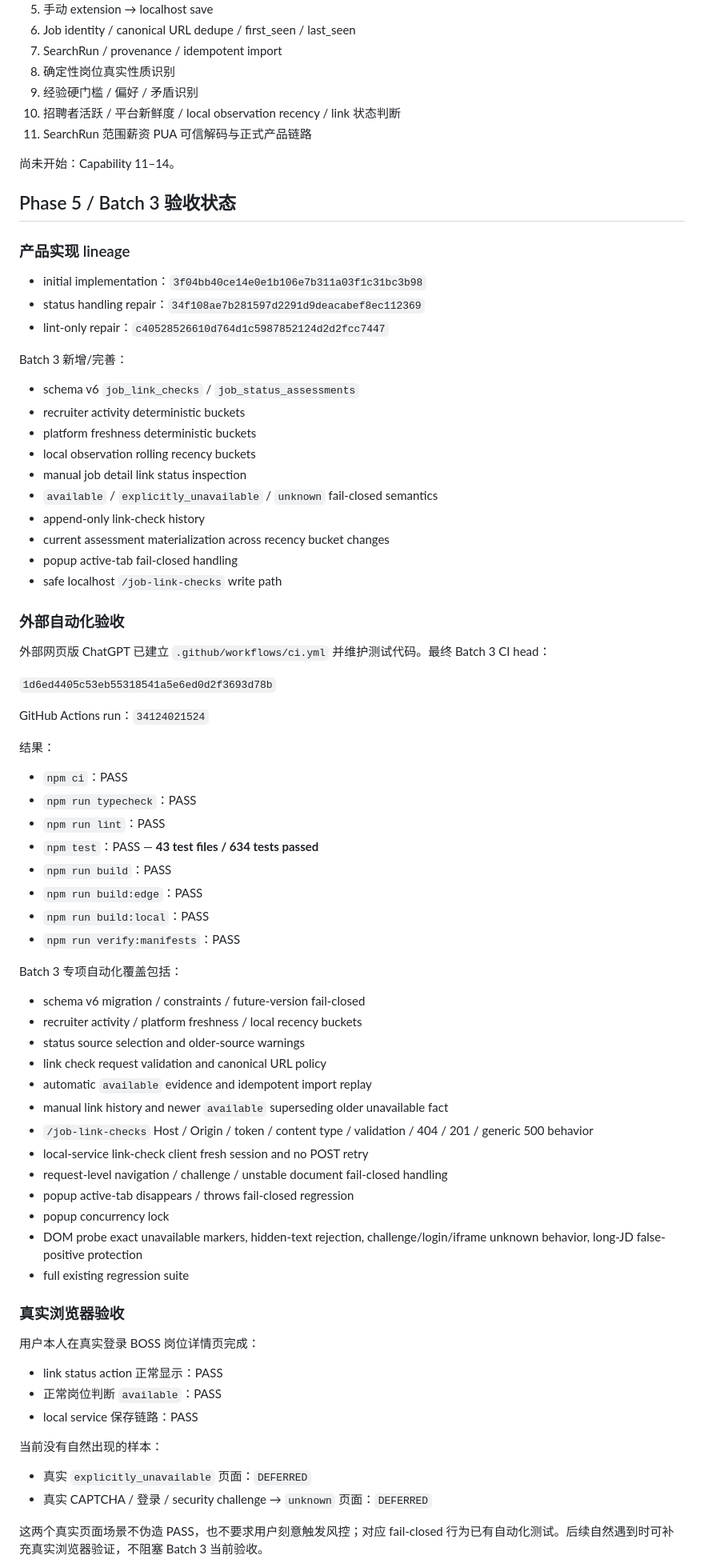
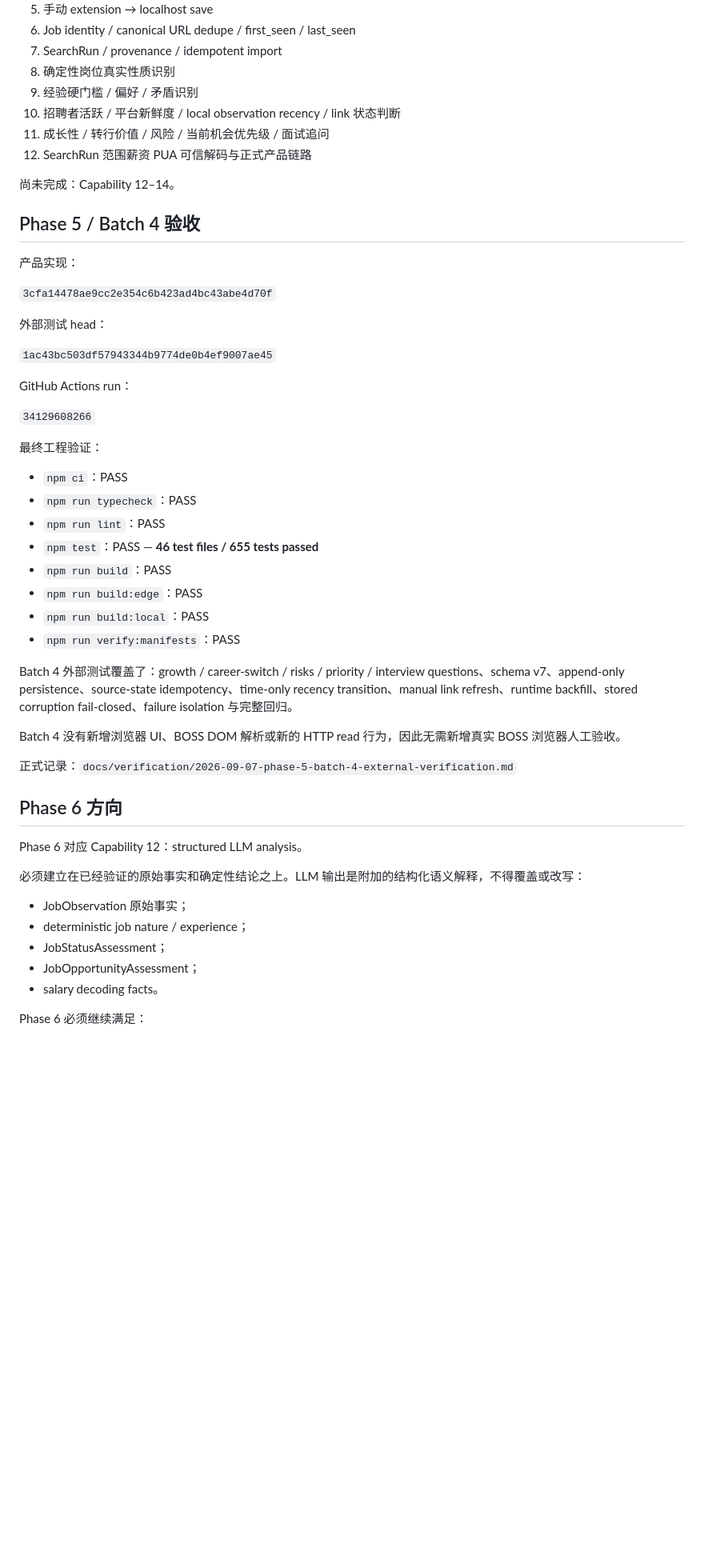
Before and after one commit to MuHai12345/boss-job-radar, a Markdown page: docs/PROJECT_STATE.md, the part around one of its changes. Shown at 80% size. GitHub-like rendering; blank space fills up the shorter version.

Commit message:
docs: advance project to phase 6

```diff
--- a/docs/PROJECT_STATE.md
+++ b/docs/PROJECT_STATE.md
@@ -38,78 +27,53 @@ Phase 5 尚未整体结束；Capability 11 尚未开始。Capability 12（struct
 8. 确定性岗位真实性质识别
 9. 经验硬门槛 / 偏好 / 矛盾识别
 10. 招聘者活跃 / 平台新鲜度 / local observation recency / link 状态判断
+11. 成长性 / 转行价值 / 风险 / 当前机会优先级 / 面试追问
 15. SearchRun 范围薪资 PUA 可信解码与正式产品链路
 
-尚未开始：Capability 11–14。
+尚未完成：Capability 12–14。
 
-## Phase 5 / Batch 3 验收状态
+## Phase 5 / Batch 4 验收
 
-### 产品实现 lineage
+产品实现：
 
-- initial implementation：`3f04bb40ce14e0e1b106e7b311a03f1c31bc3b98`
-- status handling repair：`34f108ae7b281597d2291d9deacabef8ec112369`
-- lint-only repair：`c40528526610d764d1c5987852124d2d2fcc7447`
+`3cfa14478ae9cc2e354c6b423ad4bc43abe4d70f`
 
-Batch 3 新增/完善：
+外部测试 head：
 
-- schema v6 `job_link_checks` / `job_status_assessments`
-- recruiter activity deterministic buckets
-- platform freshness deterministic buckets
-- local observation rolling recency buckets
-- manual job detail link status inspection
-- `available` / `explicitly_unavailable` / `unknown` fail-closed semantics
-- append-only link-check history
-- current assessment materialization across recency bucket changes
-- popup active-tab fail-closed handling
-- safe localhost `/job-link-checks` write path
+`1ac43bc503df57943344b9774de0b4ef9007ae45`
 
-### 外部自动化验收
+GitHub Actions run：
 
-外部网页版 ChatGPT 已建立 `.github/workflows/ci.yml` 并维护测试代码。最终 Batch 3 CI head：
+`34129608266`
 
-`1d6ed4405c53eb55318541a5e6ed0d2f3693d78b`
-
-GitHub Actions run：`34124021524`
-
-结果：
+最终工程验证：
 
 - `npm ci`：PASS
 - `npm run typecheck`：PASS
 - `npm run lint`：PASS
-- `npm test`：PASS — **43 test files / 634 tests passed**
+- `npm test`：PASS — **46 test files / 655 tests passed**
 - `npm run build`：PASS
 - `npm run build:edge`：PASS
 - `npm run build:local`：PASS
 - `npm run verify:manifests`：PASS
 
-Batch 3 专项自动化覆盖包括：
+Batch 4 外部测试覆盖了：growth / career-switch / risks / priority / interview questions、schema v7、append-only persistence、source-state idempotency、time-only recency transition、manual link refresh、runtime backfill、stored corruption fail-closed、failure isolation 与完整回归。
 
-- schema v6 migration / constraints / future-version fail-closed
-- recruiter activity / platform freshness / local recency buckets
-- status source selection and older-source warnings
-- link check request validation and canonical URL policy
-- automatic `available` evidence and idempotent import replay
-- manual link history and newer `available` superseding older unavailable fact
-- `/job-link-checks` Host / Origin / token / content type / validation / 404 / 201 / generic 500 behavior
-- local-service link-check client fresh session and no POST retry
-- request-level navigation / challenge / unstable document fail-closed handling
-- popup active-tab disappears / throws fail-closed regression
-- popup concurrency lock
-- DOM probe exact unavailable markers, hidden-text rejection, challenge/login/iframe unknown behavior, long-JD false-positive protection
-- full existing regression suite
+Batch 4 没有新增浏览器 UI、BOSS DOM 解析或新的 HTTP read 行为，因此无需新增真实 BOSS 浏览器人工验收。
 
-### 真实浏览器验收
+正式记录：`docs/verification/2026-09-07-phase-5-batch-4-external-verification.md`
 
-用户本人在真实登录 BOSS 岗位详情页完成：
+## Phase 6 方向
 
-- link status action 正常显示：PASS
-- 正常岗位判断 `available`：PASS
-- local service 保存链路：PASS
+Phase 6 对应 Capability 12：structured LLM analysis。
 
-当前没有自然出现的样本：
+必须建立在已经验证的原始事实和确定性结论之上。LLM 输出是附加的结构化语义解释，不得覆盖或改写：
 
-- 真实 `explicitly_unavailable` 页面：`DEFERRED`
-- 真实 CAPTCHA / 登录 / security challenge → `unknown` 页面：`DEFERRED`
+- JobObservation 原始事实；
+- deterministic job nature / experience；
+- JobStatusAssessment；
+- JobOpportunityAssessment；
+- salary decoding facts。
 
-这两个真实页面场景不伪造 PASS，也不要求用户刻意触发风控；对应 fail-closed 行为已有自动化测试。后续自然遇到时可补充真实浏览器验证，不阻塞 Batch 3 当前验收。
+Phase 6 必须继续满足：
 
```
Also changed, not shown: other parts of docs/PROJECT_STATE.md (+26 -44 lines).
